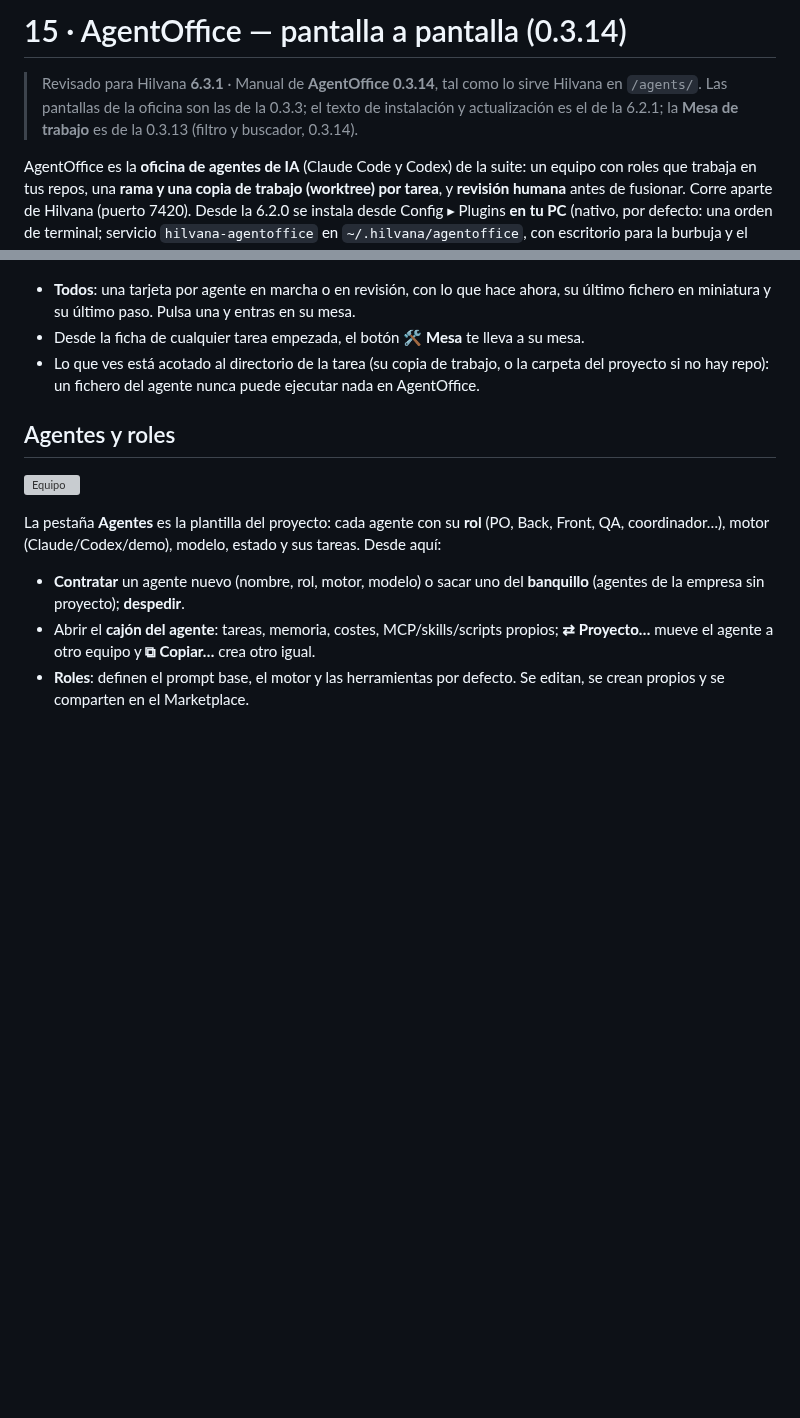
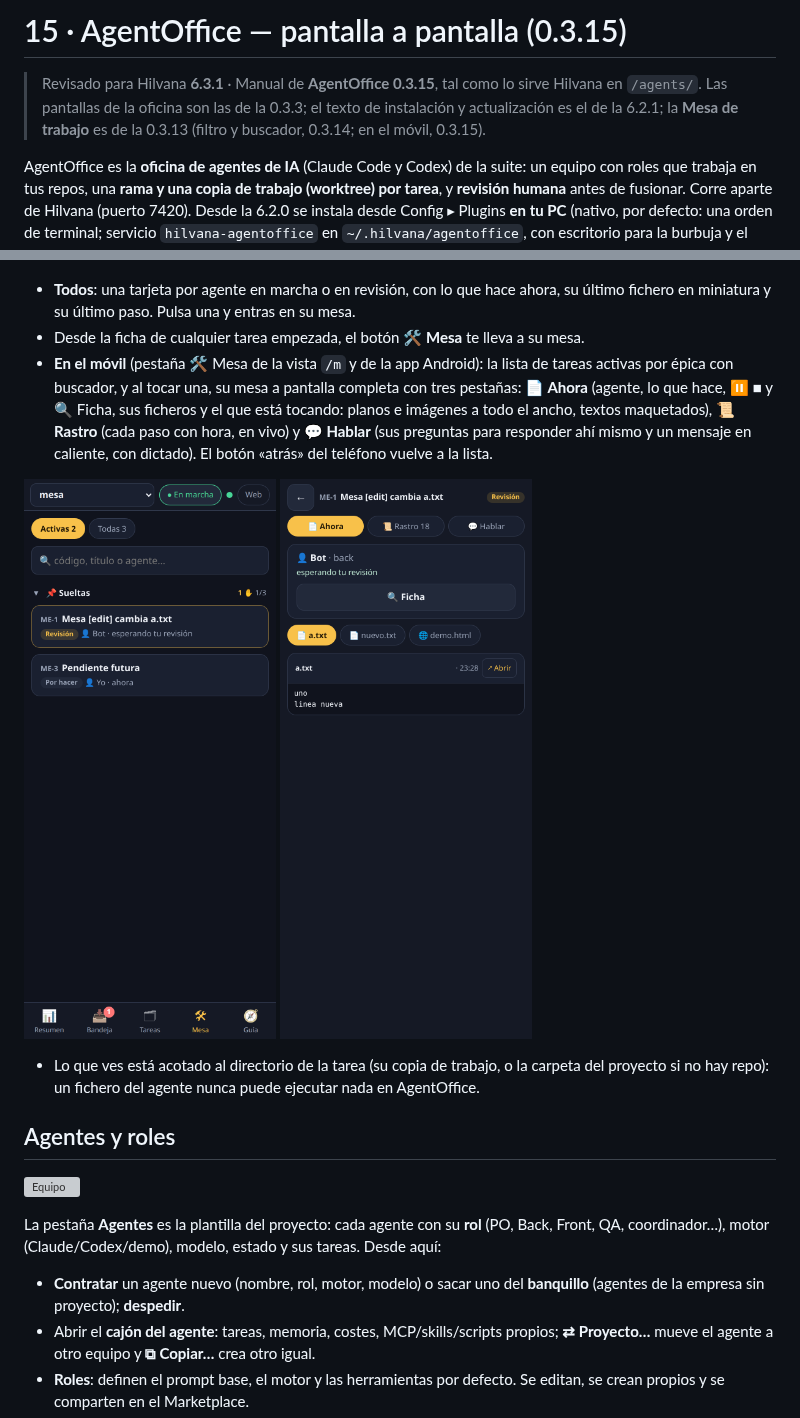
Before and after one commit to jks90/hilvana-public, a Markdown page: docs/manual/15-agentoffice.md, 2 parts joined by grey strips. Drawn GitHub-style; pictures changed too: docs/manual/assets/hilvana-454-agentoffice-mesa-movil-lista.png (added), docs/manual/assets/hilvana-455-agentoffice-mesa-movil-ahora.png (added); blank space fills up the shorter version; grey boxes are pictures that could not be loaded.

Commit message:
docs(manual): Mesa de trabajo en el móvil (AgentOffice 0.3.15), capturas 454–455 y PDF
Co-Authored-By: Claude Fable 5.1 <noreply@anthropic.com>

```diff
--- a/docs/manual/15-agentoffice.md
+++ b/docs/manual/15-agentoffice.md
@@ -1,6 +1,6 @@
-# 15 · AgentOffice — pantalla a pantalla (0.3.14)
+# 15 · AgentOffice — pantalla a pantalla (0.3.15)
 
-> Revisado para Hilvana **6.3.1** · Manual de **AgentOffice 0.3.14**, tal como lo sirve Hilvana en `/agents/`. Las pantallas de la oficina son las de la 0.3.3; el texto de instalación y actualización es el de la 6.2.1; la **Mesa de trabajo** es de la 0.3.13 (filtro y buscador, 0.3.14).
+> Revisado para Hilvana **6.3.1** · Manual de **AgentOffice 0.3.15**, tal como lo sirve Hilvana en `/agents/`. Las pantallas de la oficina son las de la 0.3.3; el texto de instalación y actualización es el de la 6.2.1; la **Mesa de trabajo** es de la 0.3.13 (filtro y buscador, 0.3.14; en el móvil, 0.3.15).
 
 AgentOffice es la **oficina de agentes de IA** (Claude Code y Codex) de la suite: un equipo con roles que trabaja en tus repos, una **rama y una copia de trabajo (worktree) por tarea**, y **revisión humana** antes de fusionar. Corre aparte de Hilvana (puerto 7420). Desde la 6.2.0 se instala desde Config ▸ Plugins **en tu PC** (nativo, por defecto: una orden de terminal; servicio `hilvana-agentoffice` en `~/.hilvana/agentoffice`, con escritorio para la burbuja y el modo Blender) o **en un servidor** como contenedor `hilvana-agentoffice` de un clic (sin escritorio) y Hilvana lo sirve embebido en `/agents/` (escritorio) y `/agents/m.html` (móvil). Instalarlo y conectarlo: [nota 20 del manual](../agentoffice.md).
 
@@ -113,6 +113,9 @@ La pestaña **Mesa** es el puesto de control de una épica: ves **en vivo** lo q
 
 - **Todos**: una tarjeta por agente en marcha o en revisión, con lo que hace ahora, su último fichero en miniatura y su último paso. Pulsa una y entras en su mesa.
 - Desde la ficha de cualquier tarea empezada, el botón **🛠 Mesa** te lleva a su mesa.
+- **En el móvil** (pestaña 🛠 Mesa de la vista `/m` y de la app Android): la lista de tareas activas por épica con buscador, y al tocar una, su mesa a pantalla completa con tres pestañas: **📄 Ahora** (agente, lo que hace, ⏸ ■ y 🔍 Ficha, sus ficheros y el que está tocando: planos e imágenes a todo el ancho, textos maquetados), **📜 Rastro** (cada paso con hora, en vivo) y **💬 Hablar** (sus preguntas para responder ahí mismo y un mensaje en caliente, con dictado). El botón «atrás» del teléfono vuelve a la lista.
+
+![Mesa en el móvil: lista por épica](assets/hilvana-454-agentoffice-mesa-movil-lista.png) ![Mesa en el móvil: la tarea](assets/hilvana-455-agentoffice-mesa-movil-ahora.png)
 - Lo que ves está acotado al directorio de la tarea (su copia de trabajo, o la carpeta del proyecto si no hay repo): un fichero del agente nunca puede ejecutar nada en AgentOffice.
 
 ## Agentes y roles
```
Also changed, not shown: 1 other file.
